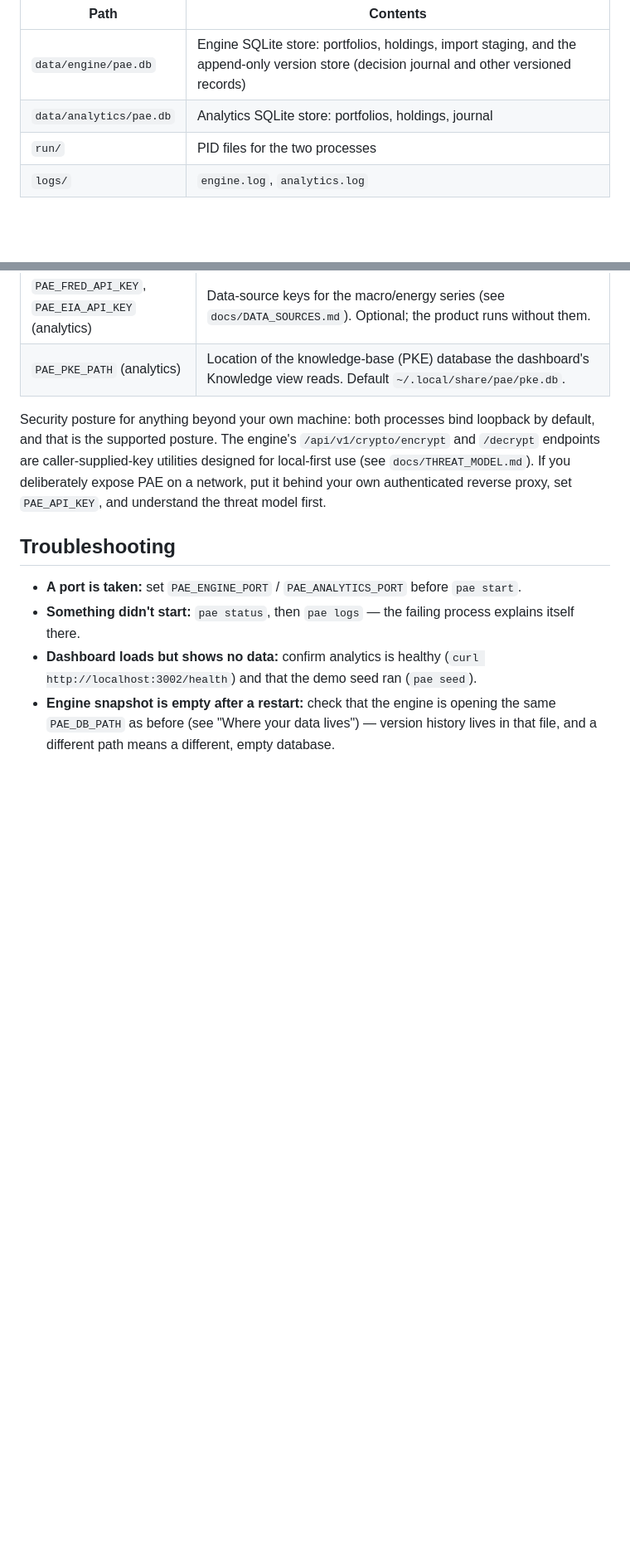
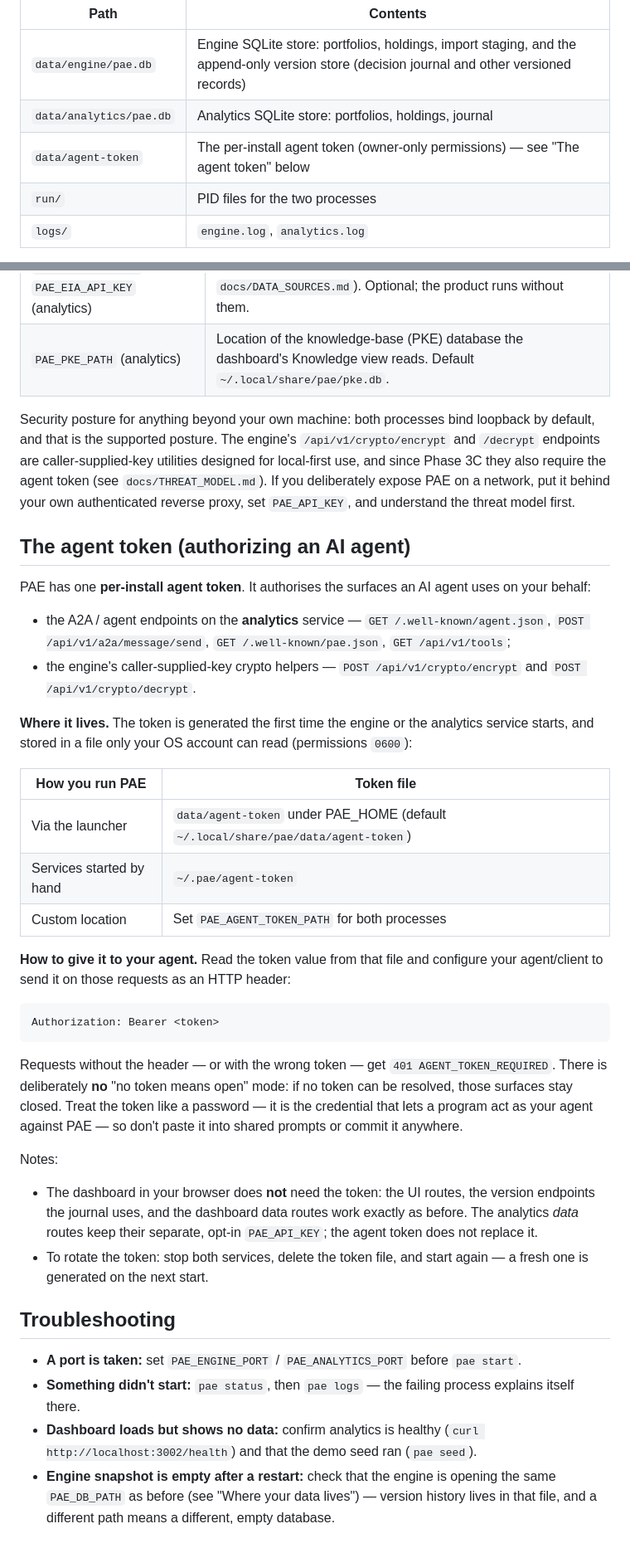
Before and after one commit to nrupala/pae, a Markdown page: docs/SELF_HOST.md, 2 parts joined by grey strips. Shown at 83% size. GitHub-like rendering; blank space fills up the shorter version.

````diff
--- a/docs/SELF_HOST.md
+++ b/docs/SELF_HOST.md
@@ -109,6 +109,7 @@ Everything persistent is under **PAE_HOME**
 |------|----------|
 | `data/engine/pae.db`    | Engine SQLite store: portfolios, holdings, import staging, and the append-only version store (decision journal and other versioned records) |
 | `data/analytics/pae.db` | Analytics SQLite store: portfolios, holdings, journal |
+| `data/agent-token`       | The per-install agent token (owner-only permissions) — see "The agent token" below |
 | `run/`                  | PID files for the two processes |
 | `logs/`                 | `engine.log`, `analytics.log` |
 
@@ -150,10 +153,57 @@ unit / plist / task you registered).
 Security posture for anything beyond your own machine: both processes
 bind loopback by default, and that is the supported posture. The
 engine's `/api/v1/crypto/encrypt` and `/decrypt` endpoints are
-caller-supplied-key utilities designed for local-first use (see
-`docs/THREAT_MODEL.md`). If you deliberately expose PAE on a network,
+caller-supplied-key utilities designed for local-first use, and since
+Phase 3C they also require the agent token (see `docs/THREAT_MODEL.md`).
+If you deliberately expose PAE on a network,
 put it behind your own authenticated reverse proxy, set
 `PAE_API_KEY`, and understand the threat model first.
+
+## The agent token (authorizing an AI agent)
+
+PAE has one **per-install agent token**. It authorises the surfaces
+an AI agent uses on your behalf:
+
+- the A2A / agent endpoints on the **analytics** service —
+  `GET /.well-known/agent.json`, `POST /api/v1/a2a/message/send`,
+  `GET /.well-known/pae.json`, `GET /api/v1/tools`;
+- the engine's caller-supplied-key crypto helpers —
+  `POST /api/v1/crypto/encrypt` and `POST /api/v1/crypto/decrypt`.
+
+**Where it lives.** The token is generated the first time the
+engine or the analytics service starts, and stored in a file only
+your OS account can read (permissions `0600`):
+
+| How you run PAE | Token file |
+| --- | --- |
+| Via the launcher | `data/agent-token` under PAE_HOME (default `~/.local/share/pae/data/agent-token`) |
+| Services started by hand | `~/.pae/agent-token` |
+| Custom location | Set `PAE_AGENT_TOKEN_PATH` for both processes |
+
+**How to give it to your agent.** Read the token value from that
+file and configure your agent/client to send it on those requests
+as an HTTP header:
+
+```
+Authorization: Bearer <token>
+```
+
+Requests without the header — or with the wrong token — get
+`401 AGENT_TOKEN_REQUIRED`. There is deliberately **no** "no token
+means open" mode: if no token can be resolved, those surfaces stay
+closed. Treat the token like a password — it is the credential that
+lets a program act as your agent against PAE — so don't paste it
+into shared prompts or commit it anywhere.
+
+Notes:
+
+- The dashboard in your browser does **not** need the token: the UI
+  routes, the version endpoints the journal uses, and the dashboard
+  data routes work exactly as before. The analytics *data* routes
+  keep their separate, opt-in `PAE_API_KEY`; the agent token does
+  not replace it.
+- To rotate the token: stop both services, delete the token file,
+  and start again — a fresh one is generated on the next start.
 
 ## Troubleshooting
 
````
Also changed, not shown: other parts of docs/SELF_HOST.md (+2 -0 lines), CHANGELOG.md (+4 -0 lines), docs/THREAT_MODEL.md (+20 -11 lines).
